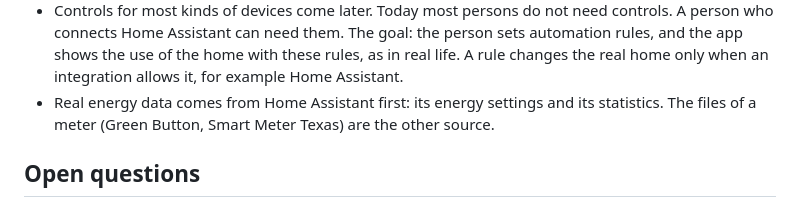
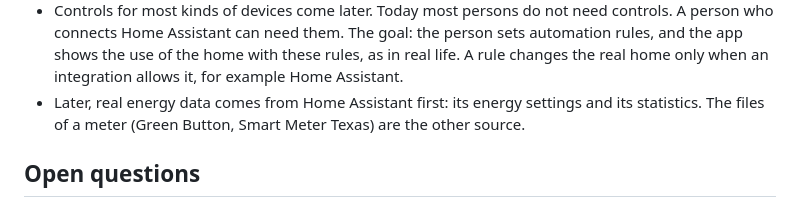
Before and after one commit to sntran/DIY, a Markdown page: TODO.md, the part around the change. Rendered like a GitHub page.

Commit message:
docs: the energy data of Home Assistant comes later [skip ci]

```diff
--- a/TODO.md
+++ b/TODO.md
@@ -29,9 +29,9 @@ The owner decides about each item.
   The goal: the person sets automation rules, and the app shows the use
   of the home with these rules, as in real life. A rule changes the real
   home only when an integration allows it, for example Home Assistant.
-- Real energy data comes from Home Assistant first: its energy settings
-  and its statistics. The files of a meter (Green Button, Smart Meter
-  Texas) are the other source.
+- Later, real energy data comes from Home Assistant first: its energy
+  settings and its statistics. The files of a meter (Green Button, Smart
+  Meter Texas) are the other source.
 
 ## Open questions
 
```
